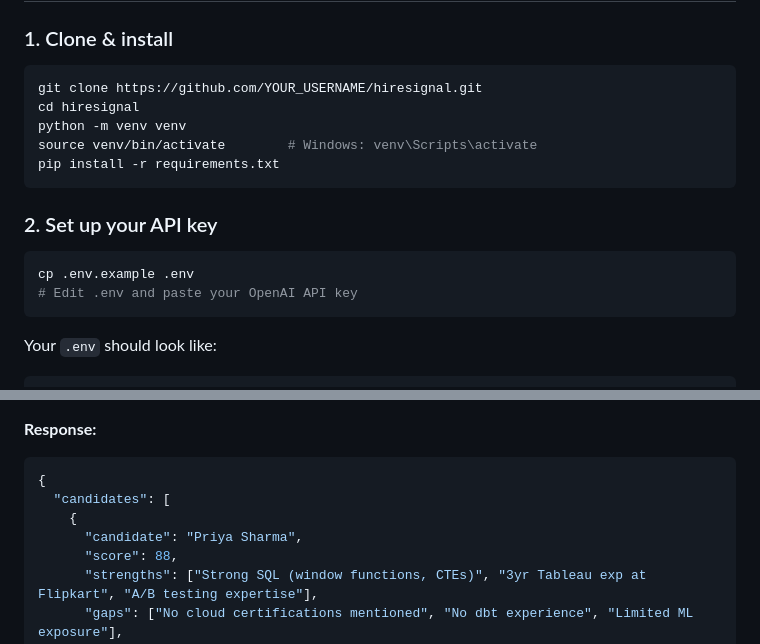
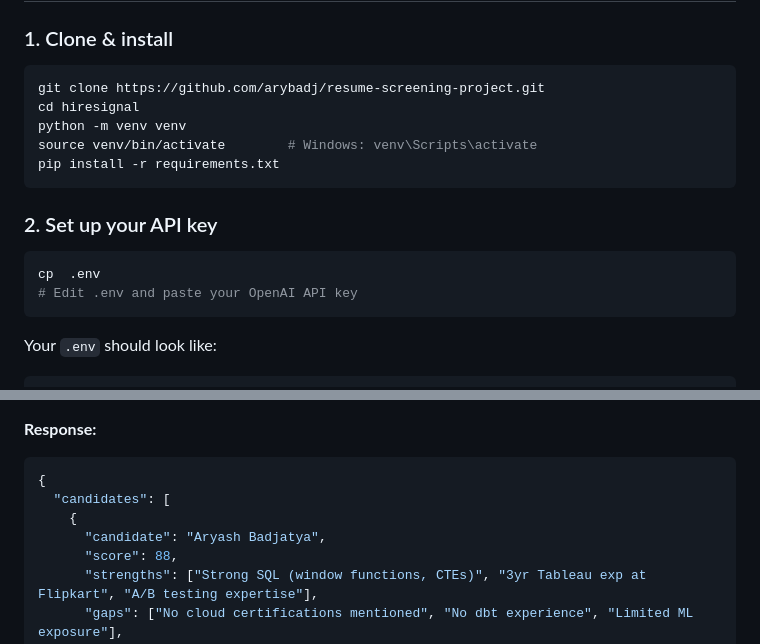
Before and after one commit to arybadj/resume-screening-project, a Markdown page: README.md, 2 parts joined by grey strips. Drawn GitHub-style.

````diff
--- a/README.md
+++ b/README.md
@@ -38,7 +38,7 @@ hiresignal/
 
 ### 1. Clone & install
 ```bash
-git clone https://github.com/YOUR_USERNAME/hiresignal.git
+git clone https://github.com/arybadj/resume-screening-project.git
 cd hiresignal
 python -m venv venv
 source venv/bin/activate        # Windows: venv\Scripts\activate
@@ -47,7 +47,7 @@ pip install -r requirements.txt
 
 ### 2. Set up your API key
 ```bash
-cp .env.example .env
+cp  .env
 # Edit .env and paste your OpenAI API key
 ```
 
@@ -94,7 +94,7 @@ http://localhost:8000
 {
   "candidates": [
     {
-      "candidate": "Priya Sharma",
+      "candidate": "Aryash Badjatya",
       "score": 88,
       "strengths": ["Strong SQL (window functions, CTEs)", "3yr Tableau exp at Flipkart", "A/B testing expertise"],
       "gaps": ["No cloud certifications mentioned", "No dbt experience", "Limited ML exposure"],
````
